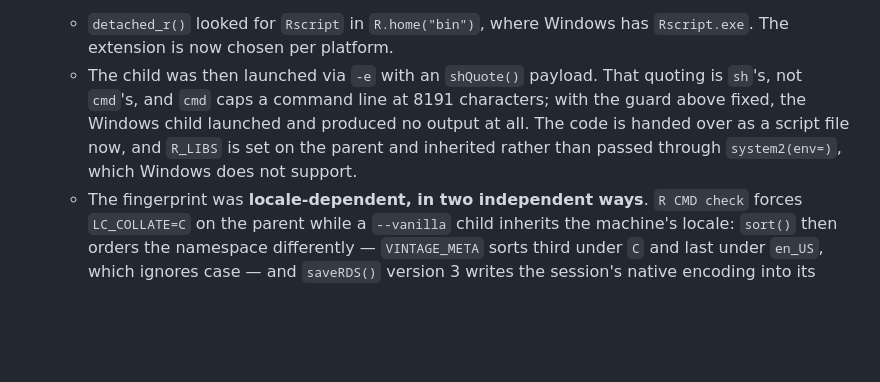
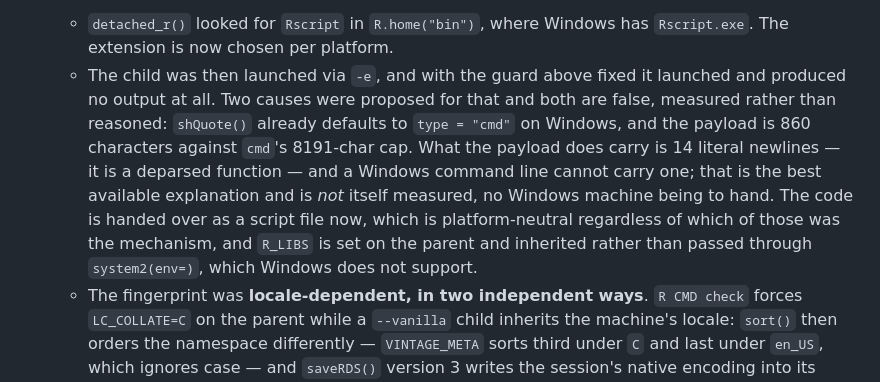
Before and after one commit to ehrlinger/hvtiRlifetables, a Markdown page: NEWS.md, the part around the change. Drawn GitHub-style; blank space fills up the shorter version.

Commit message:
docs: correct the same two false causes in the NEWS entry
967cfef corrected them in test-namespace.R but left NEWS.md asserting both:
that shQuote() produces sh quoting on Windows, and that cmd's 8191-char cap
was reached. Neither holds -- shQuote()'s body sets type <- "cmd" on Windows,
and the payload is 860 characters.

The changelog now records what was measured, names the 14 literal newlines as
the best available explanation rather than as the established cause, and notes
the script-file fix is platform-neutral either way. Found by Copilot review on
967cfef, which read the NEWS entry against the source comment.

Co-Authored-By: Claude Opus 5 <noreply@anthropic.com>

```diff
--- a/NEWS.md
+++ b/NEWS.md
@@ -26,12 +26,17 @@
 
   - `detached_r()` looked for `Rscript` in `R.home("bin")`, where Windows has
     `Rscript.exe`. The extension is now chosen per platform.
-  - The child was then launched via `-e` with an `shQuote()` payload. That
-    quoting is `sh`'s, not `cmd`'s, and `cmd` caps a command line at 8191
-    characters; with the guard above fixed, the Windows child launched and
-    produced no output at all. The code is handed over as a script file now,
-    and `R_LIBS` is set on the parent and inherited rather than passed through
-    `system2(env=)`, which Windows does not support.
+  - The child was then launched via `-e`, and with the guard above fixed it
+    launched and produced no output at all. Two causes were proposed for that
+    and both are false, measured rather than reasoned: `shQuote()` already
+    defaults to `type = "cmd"` on Windows, and the payload is 860 characters
+    against `cmd`'s 8191-char cap. What the payload does carry is 14 literal
+    newlines — it is a deparsed function — and a Windows command line cannot
+    carry one; that is the best available explanation and is *not* itself
+    measured, no Windows machine being to hand. The code is handed over as a
+    script file now, which is platform-neutral regardless of which of those
+    was the mechanism, and `R_LIBS` is set on the parent and inherited rather
+    than passed through `system2(env=)`, which Windows does not support.
   - The fingerprint was **locale-dependent, in two independent ways**.
     `R CMD check` forces `LC_COLLATE=C` on the parent while a `--vanilla`
     child inherits the machine's locale: `sort()` then orders the namespace
```
